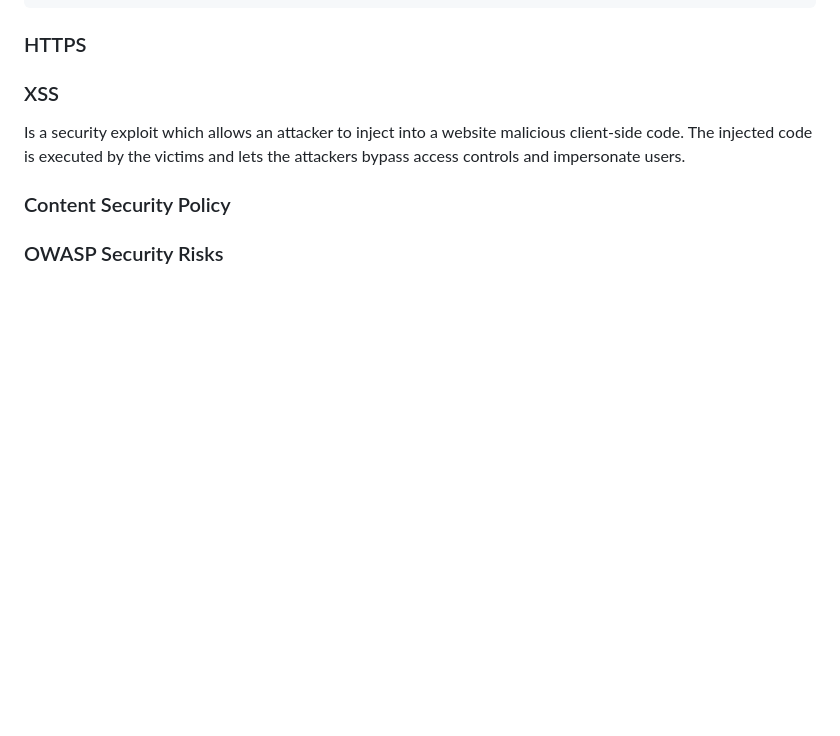
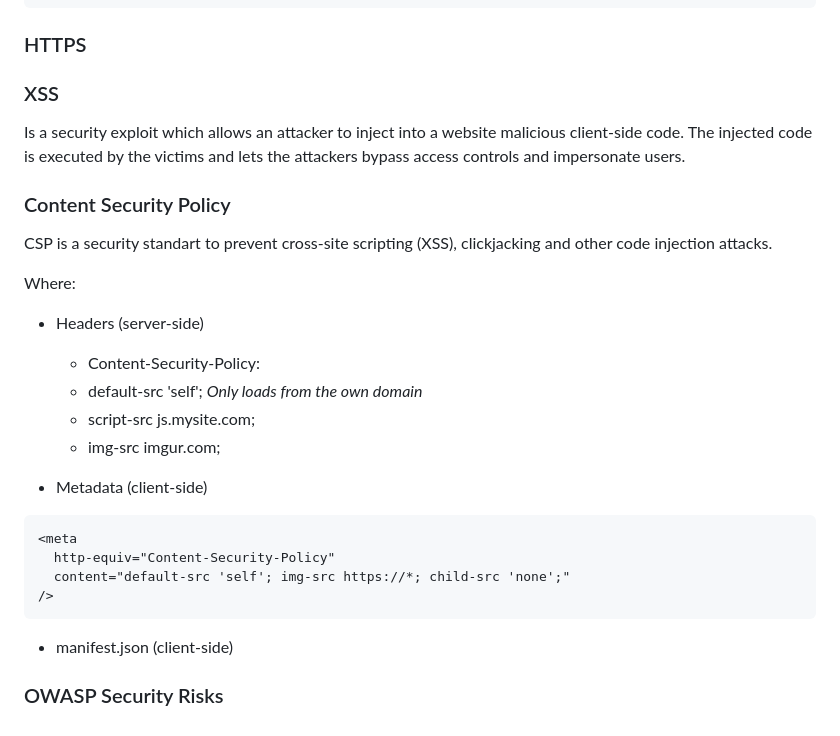
Before and after one commit to degrecci/I-should-know-about-development, a Markdown page: frontend/notes.md, the part around the change. GitHub-like rendering; blank space fills up the shorter version.

Commit message:
feat: add CSP

````diff
--- a/frontend/notes.md
+++ b/frontend/notes.md
@@ -260,4 +260,26 @@ Is a security exploit which allows an attacker to inject into a website maliciou
 
 ### Content Security Policy
 
+CSP is a security standart to prevent cross-site scripting (XSS), clickjacking and other code injection attacks.
+
+Where:
+
+- Headers (server-side)
+
+  - Content-Security-Policy:
+  - default-src 'self'; _Only loads from the own domain_
+  - script-src js.mysite.com;
+  - img-src imgur.com;
+
+- Metadata (client-side)
+
+```html
+<meta
+  http-equiv="Content-Security-Policy"
+  content="default-src 'self'; img-src https://*; child-src 'none';"
+/>
+```
+
+- manifest.json (client-side)
+
 ### OWASP Security Risks
````
